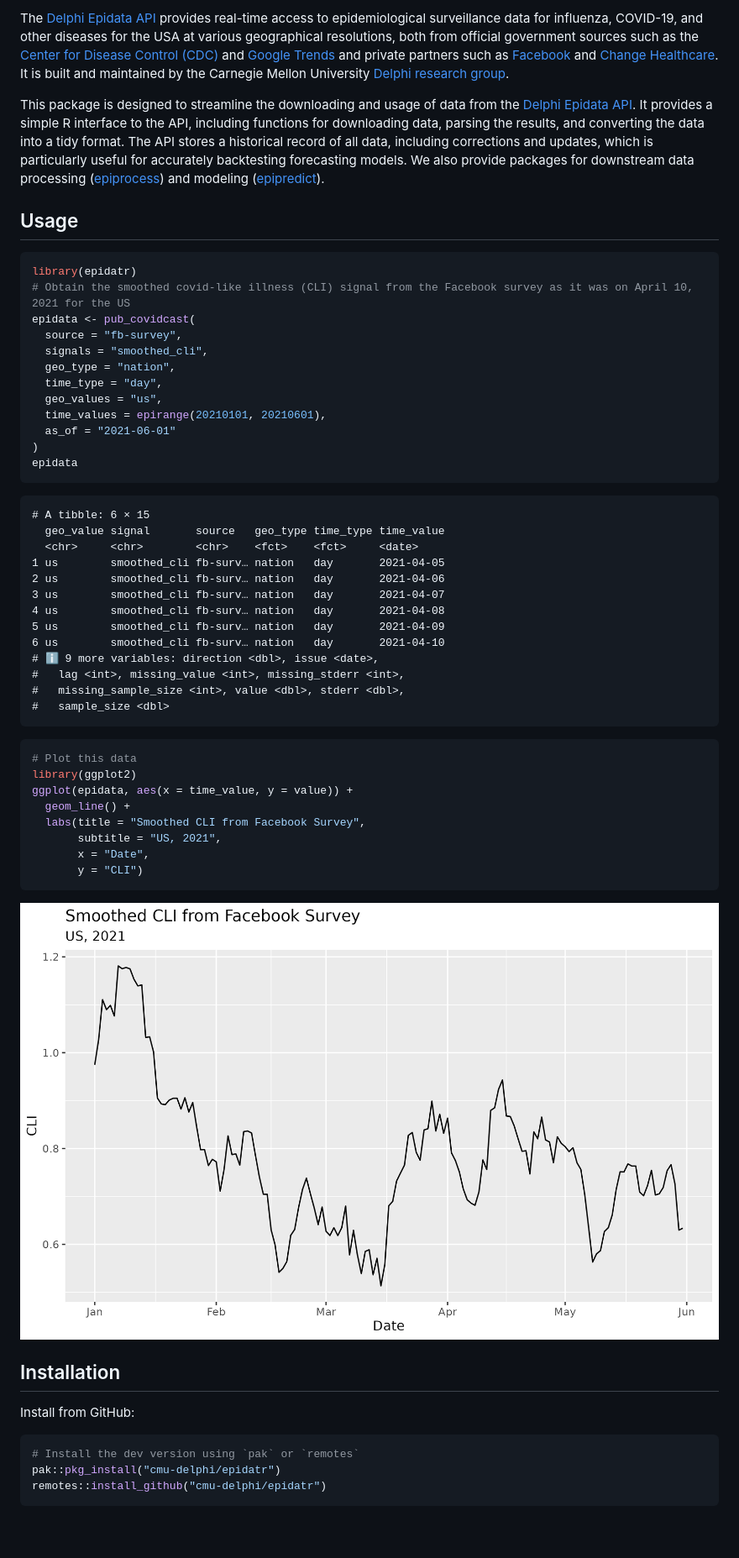
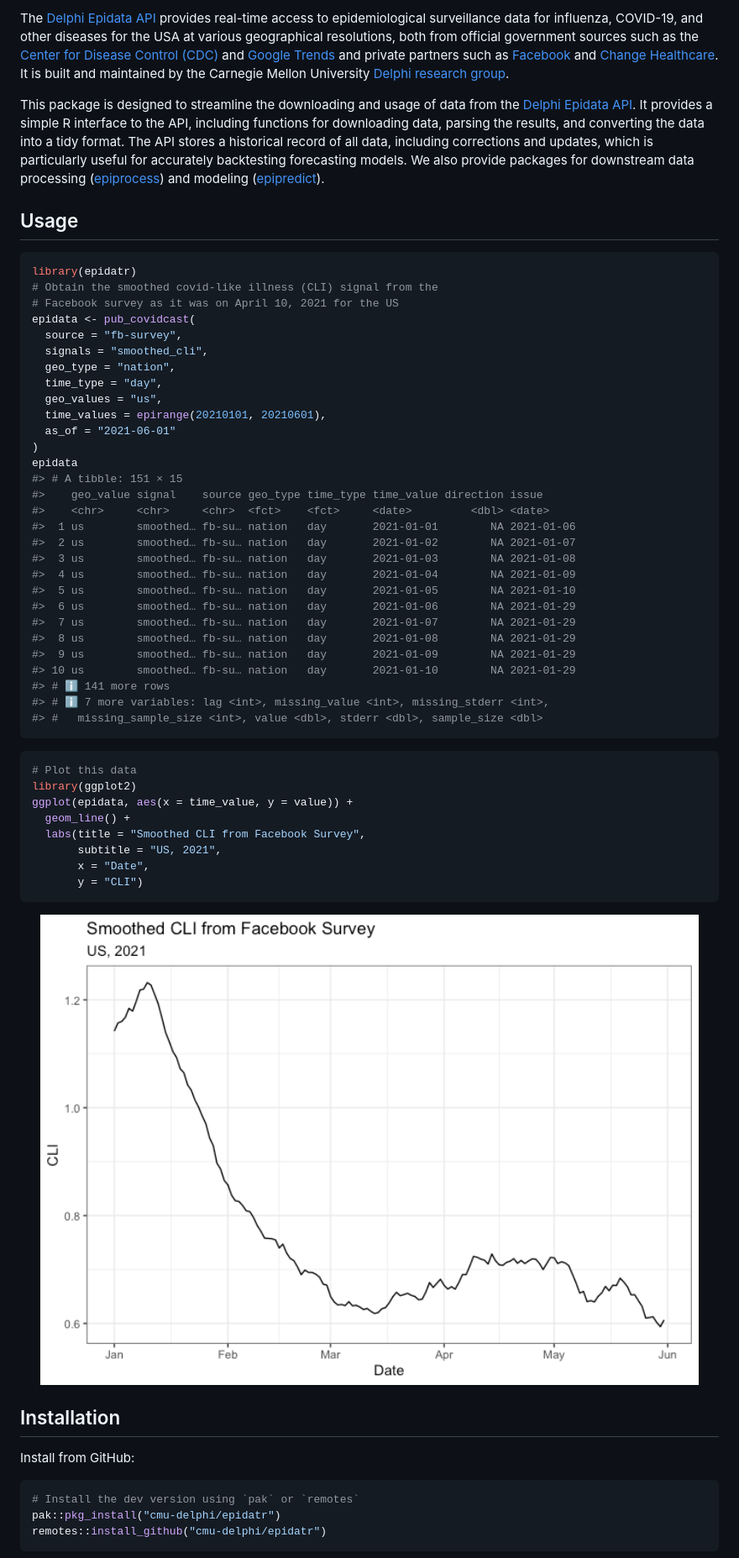
Before and after one commit to cmu-delphi/epidatr, a Markdown page: README.md, the part around one of its changes. Shown at 84% size. GitHub-like rendering; pictures changed too: man/figures/README-fb-cli-signal-1.png (added); blank space fills up the shorter version.

Commit message:
Make the readme an Rmd
* rebuild it with `devtools::render_readme()`
* easier to track changes / multiple files
* Note that the rebuilt figure looks a bit different.

````diff
--- a/README.md
+++ b/README.md
@@ -5,14 +14,34 @@
 
-The [Delphi Epidata API](https://cmu-delphi.github.io/delphi-epidata/) provides real-time access to epidemiological surveillance data for influenza, COVID-19, and other diseases for the USA at various geographical resolutions, both from official government sources such as the [Center for Disease Control (CDC)](https://www.cdc.gov/datastatistics/index.html) and [Google Trends](https://cmu-delphi.github.io/delphi-epidata/api/covidcast-signals/google-symptoms.html) and private partners such as [Facebook](https://delphi.cmu.edu/blog/2020/08/26/covid-19-symptom-surveys-through-facebook/) and [Change Healthcare](https://www.changehealthcare.com/). It is built and maintained by the Carnegie Mellon University [Delphi research group](https://delphi.cmu.edu/).
+The [Delphi Epidata API](https://cmu-delphi.github.io/delphi-epidata/)
+provides real-time access to epidemiological surveillance data for
+influenza, COVID-19, and other diseases for the USA at various
+geographical resolutions, both from official government sources such as
+the [Center for Disease Control
+(CDC)](https://www.cdc.gov/datastatistics/index.html) and [Google
+Trends](https://cmu-delphi.github.io/delphi-epidata/api/covidcast-signals/google-symptoms.html)
+and private partners such as
+[Facebook](https://delphi.cmu.edu/blog/2020/08/26/covid-19-symptom-surveys-through-facebook/)
+and [Change Healthcare](https://www.changehealthcare.com/). It is built
+and maintained by the Carnegie Mellon University [Delphi research
+group](https://delphi.cmu.edu/).
 
-This package is designed to streamline the downloading and usage of data from the [Delphi Epidata
-API](https://cmu-delphi.github.io/delphi-epidata/). It provides a simple R interface to the API, including functions for downloading data, parsing the results, and converting the data into a tidy format. The API stores a historical record of all data, including corrections and updates, which is particularly useful for accurately backtesting forecasting models. We also provide packages for downstream data processing ([epiprocess](https://github.com/cmu-delphi/epiprocess)) and modeling ([epipredict](https://github.com/cmu-delphi/epipredict)).
+This package is designed to streamline the downloading and usage of data
+from the [Delphi Epidata
+API](https://cmu-delphi.github.io/delphi-epidata/). It provides a simple
+R interface to the API, including functions for downloading data,
+parsing the results, and converting the data into a tidy format. The API
+stores a historical record of all data, including corrections and
+updates, which is particularly useful for accurately backtesting
+forecasting models. We also provide packages for downstream data
+processing ([epiprocess](https://github.com/cmu-delphi/epiprocess)) and
+modeling ([epipredict](https://github.com/cmu-delphi/epipredict)).
 
 ## Usage
 
-```R
+``` r
 library(epidatr)
-# Obtain the smoothed covid-like illness (CLI) signal from the Facebook survey as it was on April 10, 2021 for the US
+# Obtain the smoothed covid-like illness (CLI) signal from the
+# Facebook survey as it was on April 10, 2021 for the US
 epidata <- pub_covidcast(
   source = "fb-survey",
   signals = "smoothed_cli",
@@ -23,25 +52,25 @@ epidata <- pub_covidcast(
   as_of = "2021-06-01"
 )
 epidata
+#> # A tibble: 151 × 15
+#>    geo_value signal    source geo_type time_type time_value direction issue
+#>    <chr>     <chr>     <chr>  <fct>    <fct>     <date>         <dbl> <date>
+#>  1 us        smoothed… fb-su… nation   day       2021-01-01        NA 2021-01-06
+#>  2 us        smoothed… fb-su… nation   day       2021-01-02        NA 2021-01-07
+#>  3 us        smoothed… fb-su… nation   day       2021-01-03        NA 2021-01-08
+#>  4 us        smoothed… fb-su… nation   day       2021-01-04        NA 2021-01-09
+#>  5 us        smoothed… fb-su… nation   day       2021-01-05        NA 2021-01-10
+#>  6 us        smoothed… fb-su… nation   day       2021-01-06        NA 2021-01-29
+#>  7 us        smoothed… fb-su… nation   day       2021-01-07        NA 2021-01-29
+#>  8 us        smoothed… fb-su… nation   day       2021-01-08        NA 2021-01-29
+#>  9 us        smoothed… fb-su… nation   day       2021-01-09        NA 2021-01-29
+#> 10 us        smoothed… fb-su… nation   day       2021-01-10        NA 2021-01-29
+#> # ℹ 141 more rows
+#> # ℹ 7 more variables: lag <int>, missing_value <int>, missing_stderr <int>,
+#> #   missing_sample_size <int>, value <dbl>, stderr <dbl>, sample_size <dbl>
 ```
 
-```
-# A tibble: 6 × 15
-  geo_value signal       source   geo_type time_type time_value
-  <chr>     <chr>        <chr>    <fct>    <fct>     <date>
-1 us        smoothed_cli fb-surv… nation   day       2021-04-05
-2 us        smoothed_cli fb-surv… nation   day       2021-04-06
-3 us        smoothed_cli fb-surv… nation   day       2021-04-07
-4 us        smoothed_cli fb-surv… nation   day       2021-04-08
-5 us        smoothed_cli fb-surv… nation   day       2021-04-09
-6 us        smoothed_cli fb-surv… nation   day       2021-04-10
-# ℹ 9 more variables: direction <dbl>, issue <date>,
-#   lag <int>, missing_value <int>, missing_stderr <int>,
-#   missing_sample_size <int>, value <dbl>, stderr <dbl>,
-#   sample_size <dbl>
-```
-
-```r
+``` r
 # Plot this data
 library(ggplot2)
 ggplot(epidata, aes(x = time_value, y = value)) +
@@ -52,13 +81,13 @@ ggplot(epidata, aes(x = time_value, y = value)) +
        y = "CLI")
 ```
 
-![Smoothed CLI from Facebook Survey](man/figures/fb-cli-signal.png)
+<img src="man/figures/README-fb-cli-signal-1.png" width="100%" />
 
 ## Installation
 
 Install from GitHub:
 
-```R
+``` r
 # Install the dev version using `pak` or `remotes`
 pak::pkg_install("cmu-delphi/epidatr")
 remotes::install_github("cmu-delphi/epidatr")
````
Also changed, not shown: other parts of README.md (+30 -19 lines), 2 other files.
